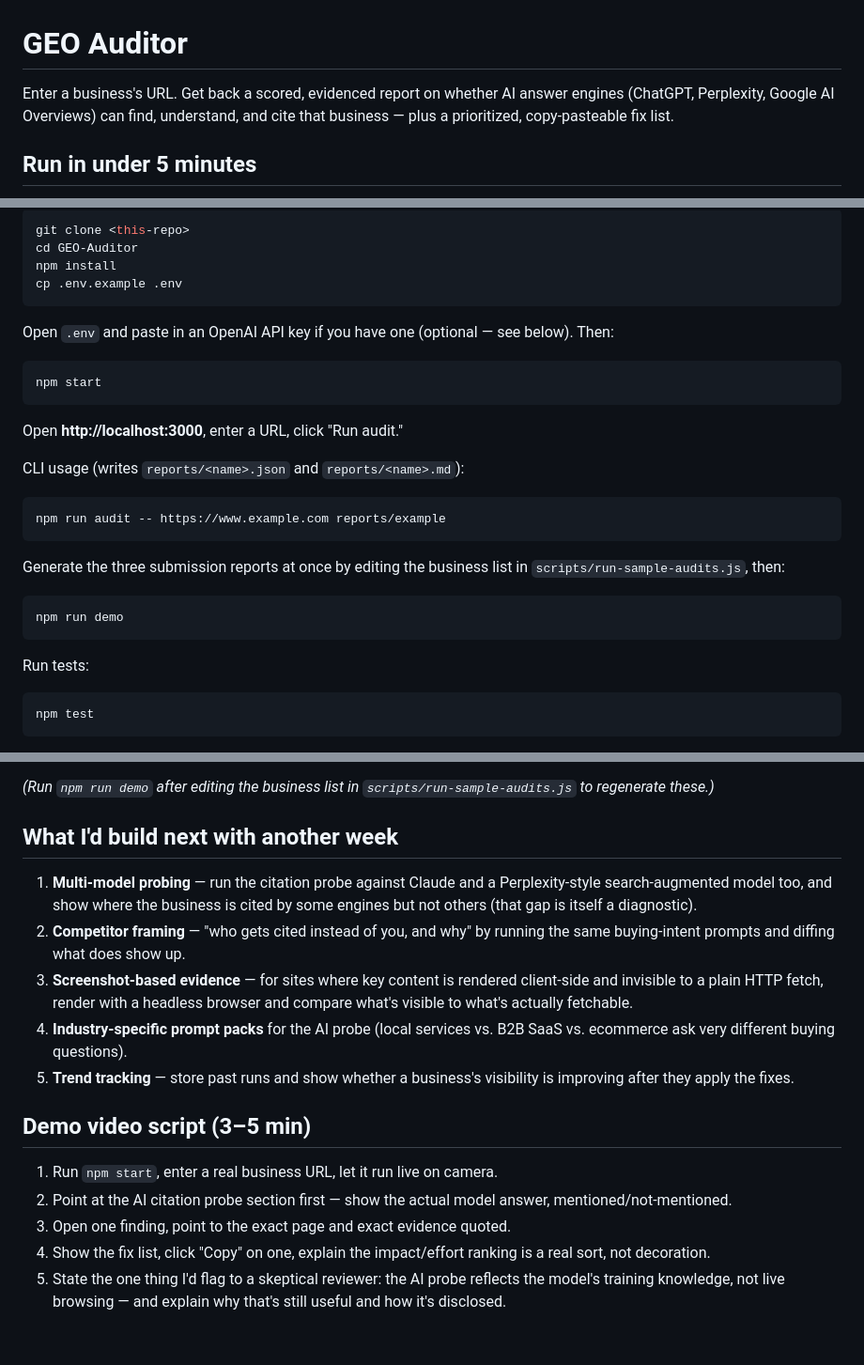
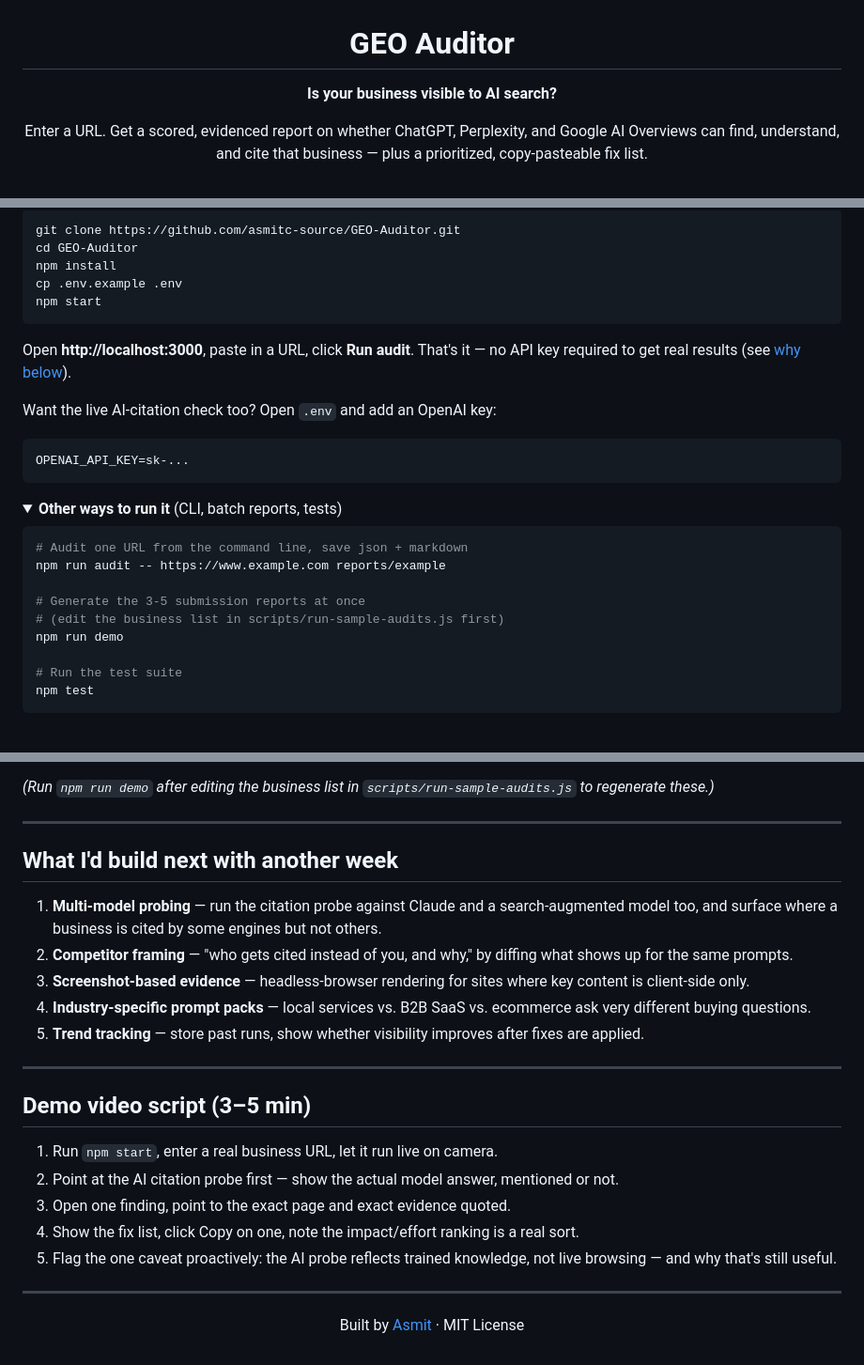
Before and after one commit to asmitc-source/GEO-Auditor, a Markdown page: README.md, 3 parts joined by grey strips. Shown at 94% size. GitHub-like rendering; folded sections open.

````diff
--- a/README.md
+++ b/README.md
@@ -1,6 +3,6 @@
 # GEO Auditor
 
-Enter a business's URL. Get back a scored, evidenced report on whether AI answer engines (ChatGPT, Perplexity, Google AI Overviews) can find, understand, and cite that business — plus a prioritized, copy-pasteable fix list.
+**Is your business visible to AI search?**
 
-## Run in under 5 minutes
+Enter a URL. Get a scored, evidenced report on whether ChatGPT, Perplexity, and Google AI Overviews can find, understand, and cite that business — plus a prioritized, copy-pasteable fix list.
 
@@ -8,33 +18,30 @@ Prerequisite: Node.js 20+.
 
 ```bash
-git clone <this-repo>
+git clone https://github.com/asmitc-source/GEO-Auditor.git
 cd GEO-Auditor
 npm install
 cp .env.example .env
-```
-
-Open `.env` and paste in an OpenAI API key if you have one (optional — see below). Then:
-
-```bash
 npm start
 ```
 
-Open **http://localhost:3000**, enter a URL, click "Run audit."
+Open **http://localhost:3000**, paste in a URL, click **Run audit**. That's it — no API key required to get real results (see [why below](#what-is-real-vs-mocked)).
 
-CLI usage (writes `reports/<name>.json` and `reports/<name>.md`):
+Want the live AI-citation check too? Open `.env` and add an OpenAI key:
+```
+OPENAI_API_KEY=sk-...
+```
+
+<details>
+<summary><strong>Other ways to run it</strong> (CLI, batch reports, tests)</summary>
 
 ```bash
+# Audit one URL from the command line, save json + markdown
 npm run audit -- https://www.example.com reports/example
-```
 
-Generate the three submission reports at once by editing the business list in `scripts/run-sample-audits.js`, then:
+# Generate the 3-5 submission reports at once
+# (edit the business list in scripts/run-sample-audits.js first)
+npm run demo
 
-```bash
-npm run demo
-```
-
-Run tests:
-
-```bash
+# Run the test suite
 npm test
 ```
@@ -80,18 +108,30 @@ Three real, live-run audits are in `reports/` — see `<link/list once generated
 
 *(Run `npm run demo` after editing the business list in `scripts/run-sample-audits.js` to regenerate these.)*
 
+---
+
 ## What I'd build next with another week
 
-1. **Multi-model probing** — run the citation probe against Claude and a Perplexity-style search-augmented model too, and show where the business is cited by some engines but not others (that gap is itself a diagnostic).
-2. **Competitor framing** — "who gets cited instead of you, and why" by running the same buying-intent prompts and diffing what does show up.
-3. **Screenshot-based evidence** — for sites where key content is rendered client-side and invisible to a plain HTTP fetch, render with a headless browser and compare what's visible to what's actually fetchable.
-4. **Industry-specific prompt packs** for the AI probe (local services vs. B2B SaaS vs. ecommerce ask very different buying questions).
-5. **Trend tracking** — store past runs and show whether a business's visibility is improving after they apply the fixes.
+1. **Multi-model probing** — run the citation probe against Claude and a search-augmented model too, and surface where a business is cited by some engines but not others.
+2. **Competitor framing** — "who gets cited instead of you, and why," by diffing what shows up for the same prompts.
+3. **Screenshot-based evidence** — headless-browser rendering for sites where key content is client-side only.
+4. **Industry-specific prompt packs** — local services vs. B2B SaaS vs. ecommerce ask very different buying questions.
+5. **Trend tracking** — store past runs, show whether visibility improves after fixes are applied.
+
+---
 
 ## Demo video script (3–5 min)
 
 1. Run `npm start`, enter a real business URL, let it run live on camera.
-2. Point at the AI citation probe section first — show the actual model answer, mentioned/not-mentioned.
+2. Point at the AI citation probe first — show the actual model answer, mentioned or not.
 3. Open one finding, point to the exact page and exact evidence quoted.
-4. Show the fix list, click "Copy" on one, explain the impact/effort ranking is a real sort, not decoration.
-5. State the one thing I'd flag to a skeptical reviewer: the AI probe reflects the model's training knowledge, not live browsing — and explain why that's still useful and how it's disclosed.
+4. Show the fix list, click Copy on one, note the impact/effort ranking is a real sort.
+5. Flag the one caveat proactively: the AI probe reflects trained knowledge, not live browsing — and why that's still useful.
+
+---
+
+<div align="center">
+
+Built by [Asmit](https://github.com/asmitc-source) · MIT License
+
+</div>
````
Also changed, not shown: other parts of README.md (+55 -24 lines).
